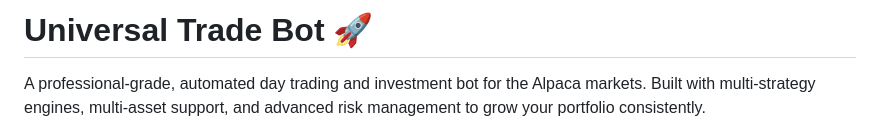
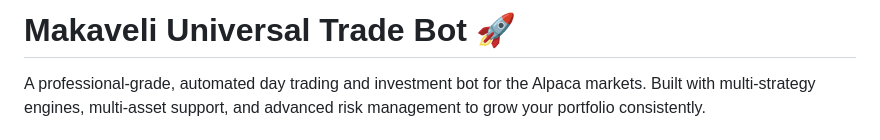
Before and after one commit to makaveligroupoffice/Makaveli-Universal-Trade-Bot, a Markdown page: README.md, the part around the change. Rendered like a GitHub page.

```diff
--- a/README.md
+++ b/README.md
@@ -1,4 +1,4 @@
-# Universal Trade Bot 🚀
+# Makaveli Universal Trade Bot 🚀
 
 A professional-grade, automated day trading and investment bot for the Alpaca markets. Built with multi-strategy engines, multi-asset support, and advanced risk management to grow your portfolio consistently.
 
```
